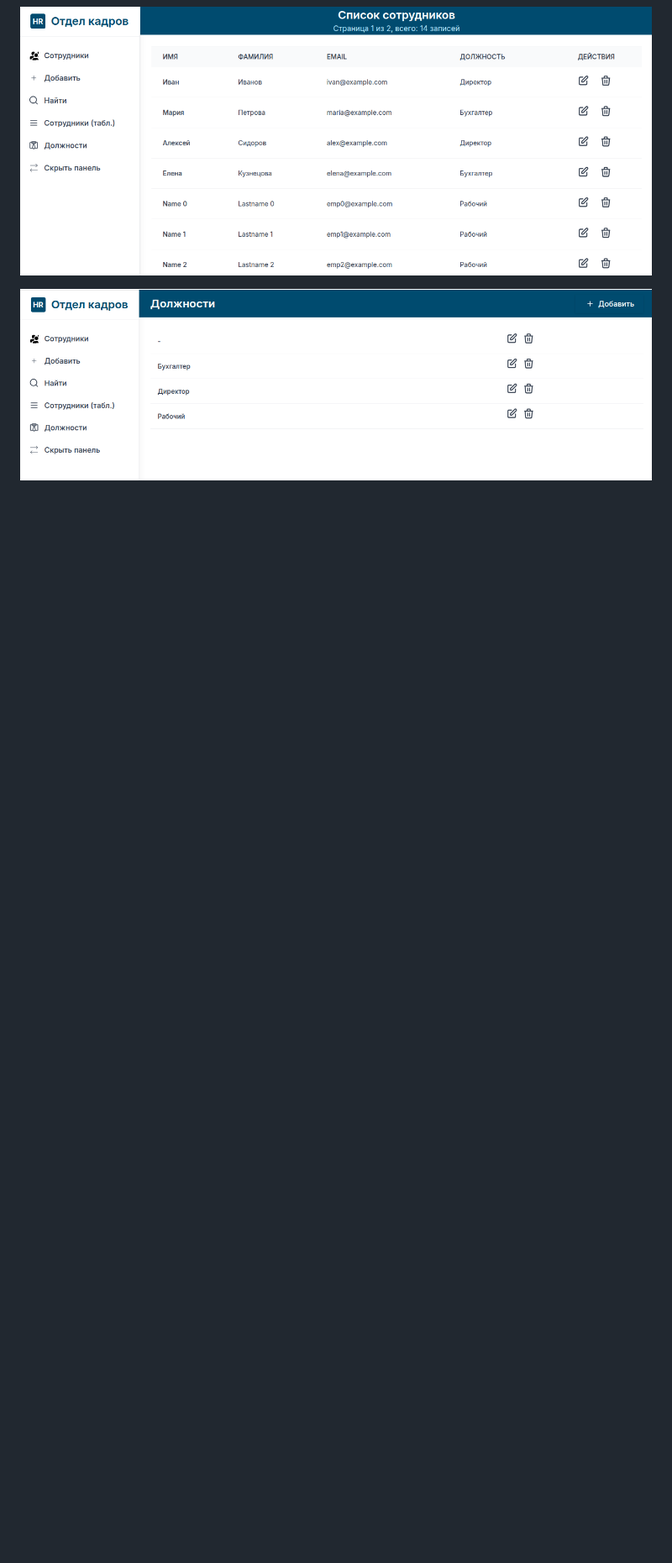
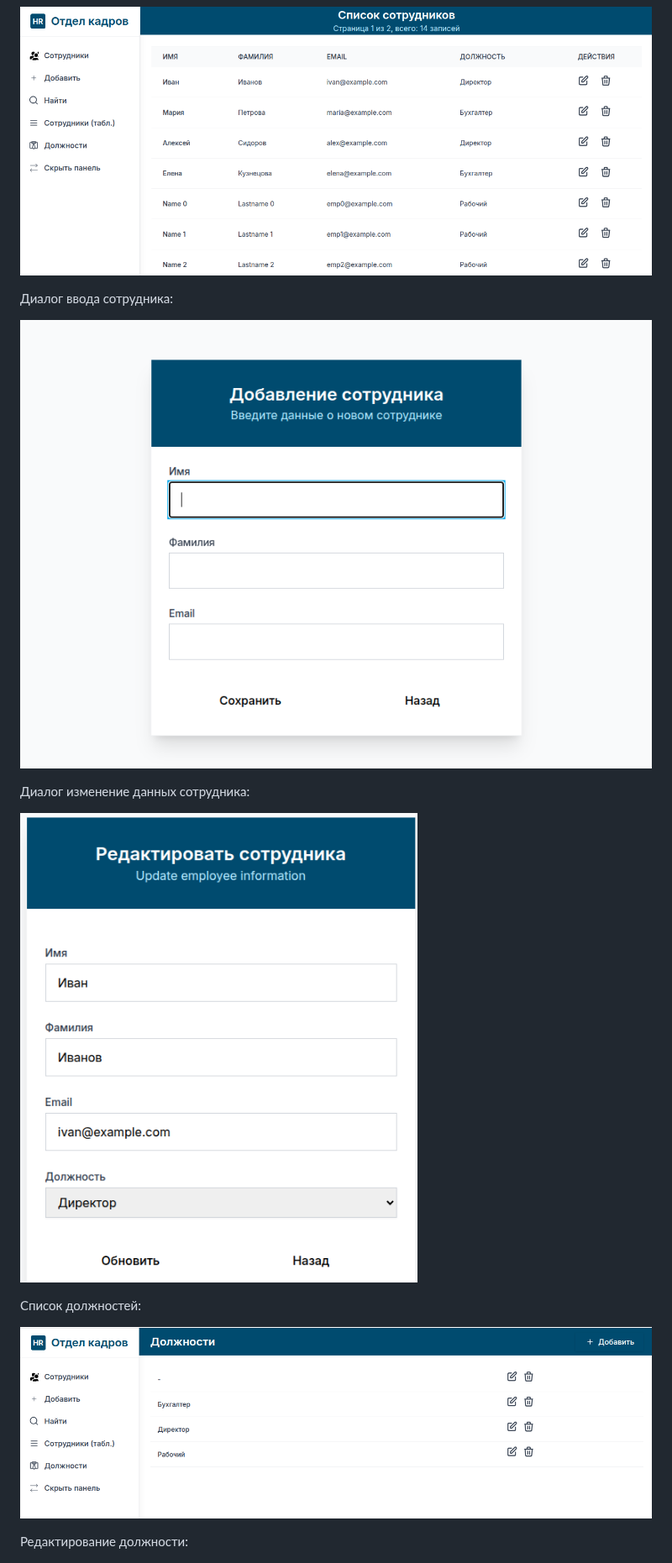
Before and after one commit to cherepakhin/hr_admin, a Markdown page: Readme.md, the part around one of its changes. Shown at 84% size. Rendered like a GitHub page; pictures changed too: doc/edit_employee.png (added); blank space fills up the shorter version.

Commit message:
add screens to Readme.md

```diff
--- a/Readme.md
+++ b/Readme.md
@@ -27,6 +29,18 @@ export JAVA_HOME=/usr/lib/jvm/java-1.17.0-openjdk-amd64
 ![doc/show_panel.png](doc/show_panel.png)
 
+Диалог ввода сотрудника:
+
+![doc/add_employee.png](doc/add_employee.png)
+
+Диалог изменение данных сотрудника:
+
+![doc/edit_employee.png](doc/edit_employee.png)
+
+Список должностей:
+
 ![doc/positions.png](doc/positions.png)
+
+Редактирование должности:
 
 ![doc/edit_position.png](doc/edit_position.png)
 
```
Also changed, not shown: other parts of Readme.md (+4 -2 lines).
